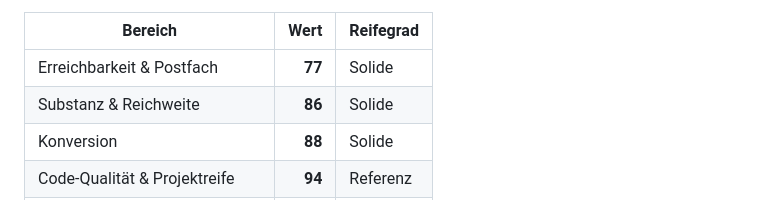
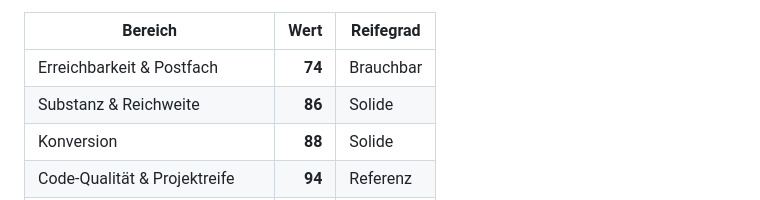
Before and after one commit to BastianScherzinger/Webseitemitstripe, a Markdown page: doku/00-STATUS.md, the part around one of its changes. Rendered like a GitHub page.

Commit message:
Doku: Messung vom 2026-10-24 nachgetragen
Durchgeführt über Webagentur Scherzinger Overview.

```diff
--- a/doku/00-STATUS.md
+++ b/doku/00-STATUS.md
@@ -57,7 +57,7 @@ Aus den Köpfen der zehn Bereichsdateien, alle am 02.10.2026 gegen Code und Live
 
 | Bereich | Wert | Reifegrad |
 |---|---:|---|
-| Erreichbarkeit & Postfach | **77** | Solide |
+| Erreichbarkeit & Postfach | **74** | Brauchbar |
 | Substanz & Reichweite | **86** | Solide |
 | Konversion | **88** | Solide |
 | Code-Qualität & Projektreife | **94** | Referenz |
```
Also changed, not shown: other parts of doku/00-STATUS.md (+2 -2 lines), doku/70-PERFORMANCE.md (+13 -13 lines).
